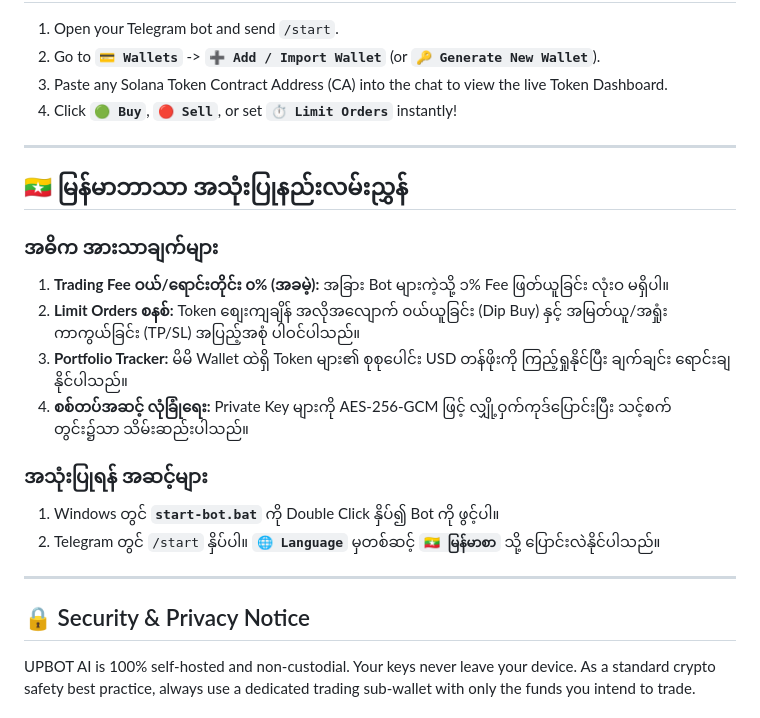
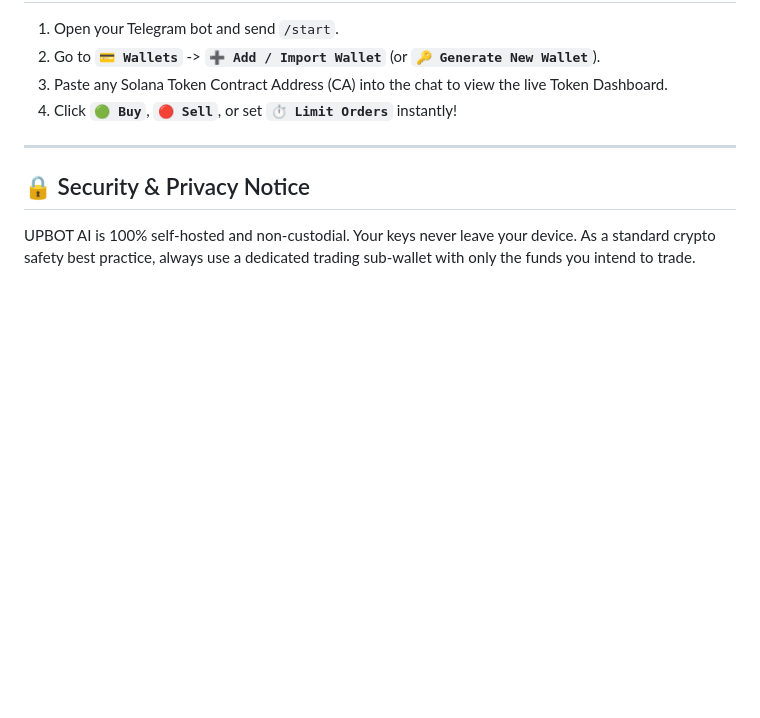
Before and after one commit to upbotguy/UPBOT, a Markdown page: README.md, the part around the change. Rendered like a GitHub page; blank space fills up the shorter version.

Commit message:
Remove non-English language sections from README.md

```diff
--- a/README.md
+++ b/README.md
@@ -84,20 +84,6 @@ ADMIN_USERNAMES=your_telegram_username
 
 ---
 
-## 🇲🇲 မြန်မာဘာသာ အသုံးပြုနည်းလမ်းညွှန်
-
-### အဓိက အားသာချက်များ
-1. **Trading Fee ဝယ်/ရောင်းတိုင်း ၀% (အခမဲ့):** အခြား Bot များကဲ့သို့ ၁% Fee ဖြတ်ယူခြင်း လုံးဝ မရှိပါ။
-2. **Limit Orders စနစ်:** Token စျေးကျချိန် အလိုအလျောက် ဝယ်ယူခြင်း (Dip Buy) နှင့် အမြတ်ယူ/အရှုံးကာကွယ်ခြင်း (TP/SL) အပြည့်အစုံ ပါဝင်ပါသည်။
-3. **Portfolio Tracker:** မိမိ Wallet ထဲရှိ Token များ၏ စုစုပေါင်း USD တန်ဖိုးကို ကြည့်ရှုနိုင်ပြီး ချက်ချင်း ရောင်းချနိုင်ပါသည်။
-4. **စစ်တပ်အဆင့် လုံခြုံရေး:** Private Key များကို AES-256-GCM ဖြင့် လျှို့ဝှက်ကုဒ်ပြောင်းပြီး သင့်စက်တွင်း၌သာ သိမ်းဆည်းပါသည်။
-
-### အသုံးပြုရန် အဆင့်များ
-1. Windows တွင် **`start-bot.bat`** ကို Double Click နှိပ်၍ Bot ကို ဖွင့်ပါ။
-2. Telegram တွင် `/start` နှိပ်ပါ။ **`🌐 Language`** မှတစ်ဆင့် **`🇲🇲 မြန်မာစာ`** သို့ ပြောင်းလဲနိုင်ပါသည်။
-
----
-
 ## 🔒 Security & Privacy Notice
 UPBOT AI is 100% self-hosted and non-custodial. Your keys never leave your device. As a standard crypto safety best practice, always use a dedicated trading sub-wallet with only the funds you intend to trade.
 
```
